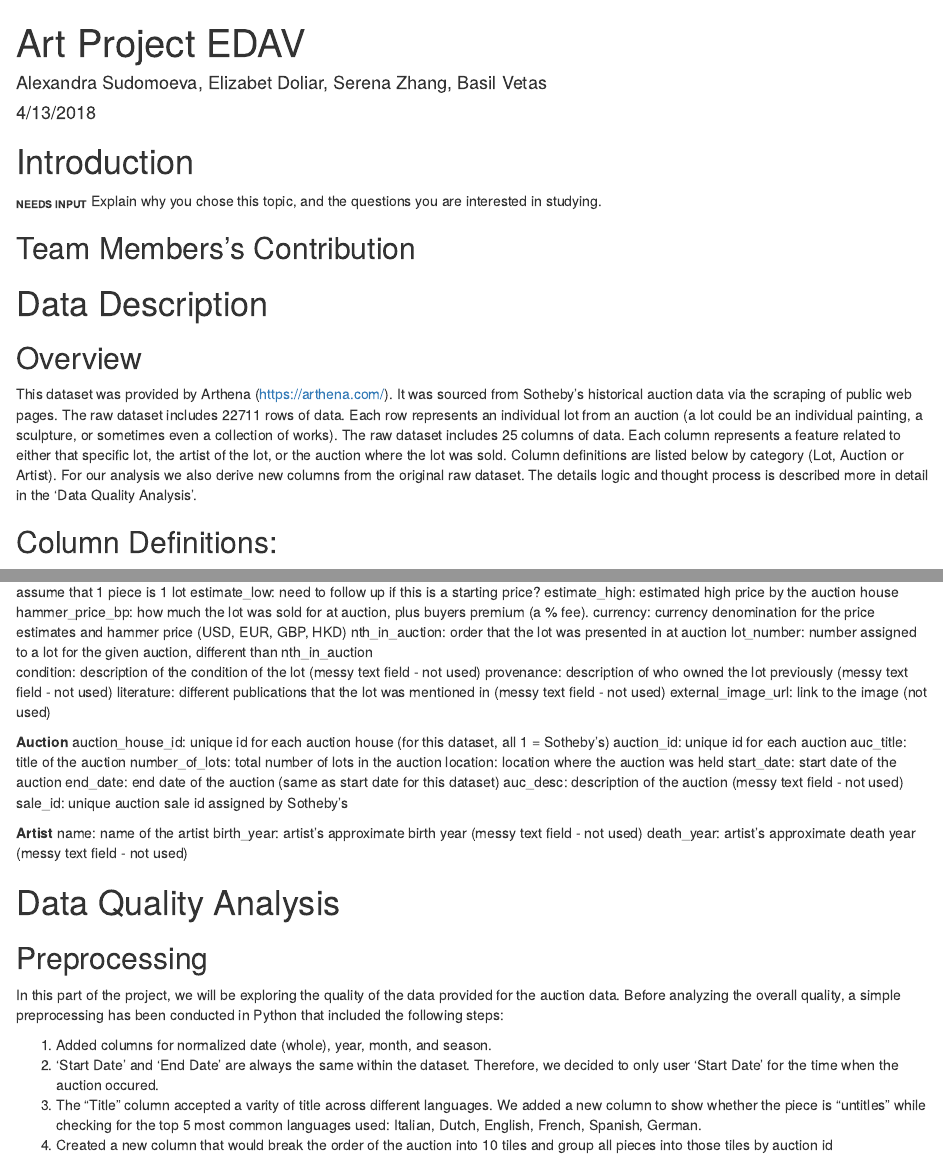
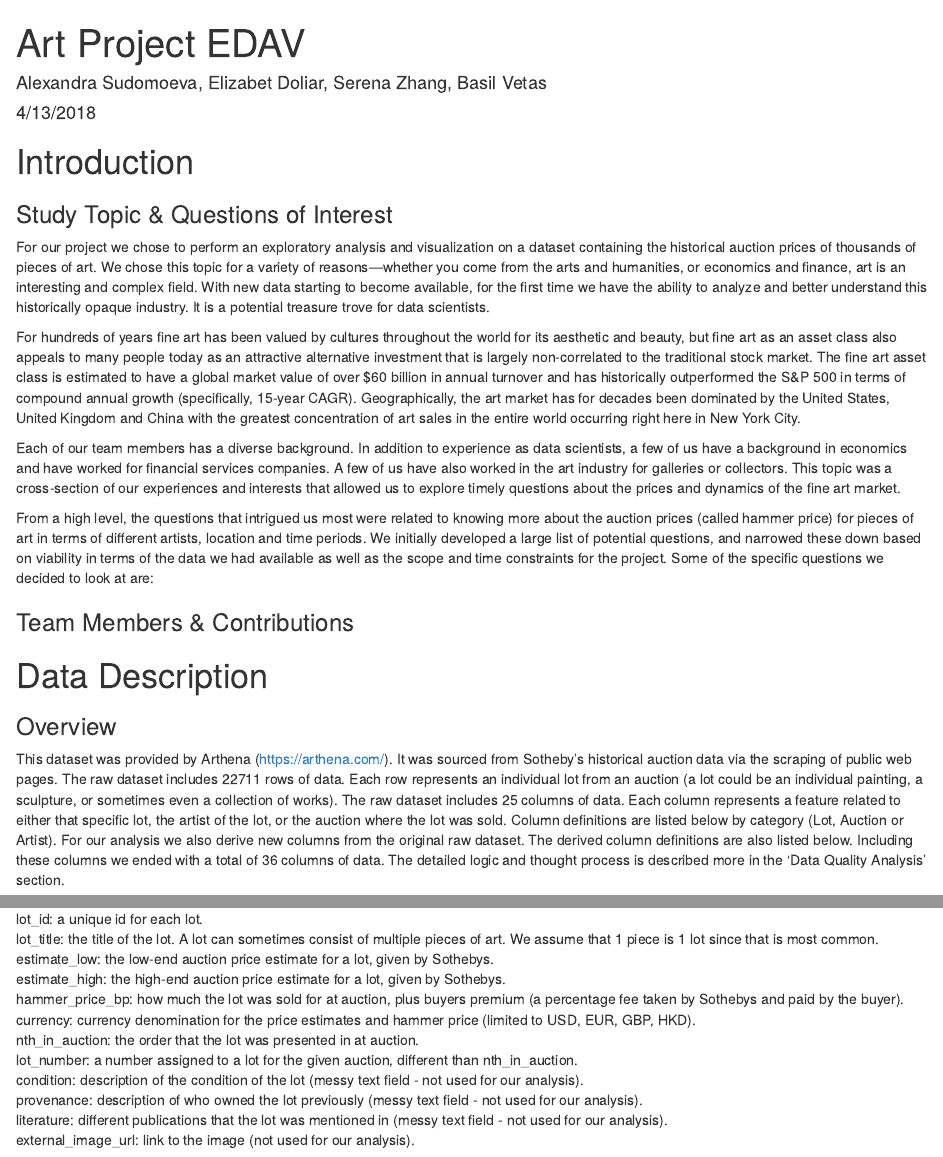
Before and after one commit to serenazzz/art-auction-visualization-project, an R Markdown document (Edav_Project.Rmd): the page in a window 1100 px wide, from its top, and a second part further down, joined at a grey line. Rendered offline with R 4.5, knitr and Pandoc, with nearby package versions; some code elsewhere in the file could not run offline.

Commit message:
readded intro stuff

````diff
--- a/Edav_Project.Rmd
+++ b/Edav_Project.Rmd
@@ -21,17 +21,22 @@ library(grid)
 ```
 # Introduction
 
-~**NEEDS INPUT**~
-Explain why you chose this topic, and the questions you are interested in studying.
+### Study Topic & Questions of Interest
 
-## Team Members's Contribution
+For our project we chose to perform an exploratory analysis and visualization on a dataset containing the historical auction prices of thousands of pieces of art. We chose this topic for a variety of reasons---whether you come from the arts and humanities, or economics and finance, art is an interesting and complex field. With new data starting to become available, for the first time we have the ability to analyze and better understand this historically opaque industry. It is a potential treasure trove for data scientists.
 
+For hundreds of years fine art has been valued by cultures throughout the world for its aesthetic and beauty, but fine art as an asset class also appeals to many people today as an attractive alternative investment that is largely non-correlated to the traditional stock market. The fine art asset class is estimated to have a global market value of over $60 billion in annual turnover and has historically outperformed the S&P 500 in terms of compound annual growth (specifically, 15-year CAGR). Geographically, the art market has for decades been dominated by the United States, United Kingdom and China with the greatest concentration of art sales in the entire world occurring right here in New York City.
 
+Each of our team members has a diverse background. In addition to experience as data scientists, a few of us have a background in economics and have worked for financial services companies. A few of us have also worked in the art industry for galleries or collectors. This topic was a cross-section of our experiences and interests that allowed us to explore timely questions about the prices and dynamics of the fine art market.
+
+From a high level, the questions that intrigued us most were related to knowing more about the auction prices (called hammer price) for pieces of art in terms of different artists, location and time periods. We initially developed a large list of potential questions, and narrowed these down based on viability in terms of the data we had available as well as the scope and time constraints for the project. Some of the specific questions we decided to look at are:
+
+### Team Members & Contributions
 
 # Data Description
 
-## Overview
+### Overview
 
-This dataset was provided by Arthena (https://arthena.com/). It was sourced from Sotheby’s historical auction data via the scraping of public web pages.  The raw dataset includes 22711 rows of data. Each row represents an individual lot from an auction (a lot could be an individual painting, a sculpture, or sometimes even a collection of works).  The raw dataset includes 25 columns of data.  Each column represents a feature related to either that specific lot, the artist of the lot, or the auction where the lot was sold.  Column definitions are listed below by category (Lot, Auction or Artist). For our analysis we also derive new columns from the original raw dataset. The details logic and thought process is described more in detail in the 'Data Quality Analysis'.
+This dataset was provided by Arthena (https://arthena.com/). It was sourced from Sotheby’s historical auction data via the scraping of public web pages.  The raw dataset includes 22711 rows of data. Each row represents an individual lot from an auction (a lot could be an individual painting, a sculpture, or sometimes even a collection of works).  The raw dataset includes 25 columns of data.  Each column represents a feature related to either that specific lot, the artist of the lot, or the auction where the lot was sold.  Column definitions are listed below by category (Lot, Auction or Artist). For our analysis we also derive new columns from the original raw dataset. The derived column definitions are also listed below. Including these columns we ended with a total of 36 columns of data.  The detailed logic and thought process is described more in the 'Data Quality Analysis' section.
 
-## Column Definitions:
+```{r}
@@ -42,21 +68,14 @@ lot_title: the title of the lot. A lot can consist of multiple works (2-3 pieces
-estimate_low: need to follow up if this is a starting price?
-estimate_high: estimated high price by the auction house
-hammer_price_bp: how much the lot was sold for at auction, plus buyers premium (a % fee).
-currency: currency denomination for the price estimates and hammer price (USD, EUR, GBP, HKD)
-nth_in_auction: order that the lot was presented in at auction
-lot_number: number assigned to a lot for the given auction, different than nth_in_auction
-condition: description of the condition of the lot (messy text field - not used)
-provenance: description of who owned the lot previously (messy text field - not used)
-literature:  different publications that the lot was mentioned in (messy text field - not used)
-external_image_url: link to the image (not used)
+lot_id: a unique id for each lot.
+lot_title: the title of the lot. A lot can sometimes consist of multiple pieces of art. We assume that 1 piece is 1 lot since that is most common.
+estimate_low: the low-end auction price estimate for a lot, given by Sothebys.
+estimate_high: the high-end auction price estimate for a lot, given by Sothebys.
+hammer_price_bp: how much the lot was sold for at auction, plus buyers premium (a percentage fee taken by Sothebys and paid by the buyer).
+currency: currency denomination for the price estimates and hammer price (limited to USD, EUR, GBP, HKD).
+nth_in_auction: the order that the lot was presented in at auction.
+lot_number: a number assigned to a lot for the given auction, different than nth_in_auction.
+condition: description of the condition of the lot (messy text field - not used for our analysis).
+provenance: description of who owned the lot previously (messy text field - not used for our analysis).
+literature:  different publications that the lot was mentioned in (messy text field - not used for our analysis).
+external_image_url: link to the image (not used for our analysis).
 
 **Auction**
-auction_house_id: unique id for each auction house (for this dataset, all 1 = Sotheby’s)
-auction_id: unique id for each auction
-auc_title: title of the auction
-number_of_lots: total number of lots in the auction
-location: location where the auction was held
-start_date: start date of the auction
-end_date: end date of the auction (same as start date for this dataset)
-auc_desc: description of the auction (messy text field - not used)
-sale_id: unique auction sale id assigned by Sotheby’s
@@ -63,5 +91,2 @@ sale_id: unique auction sale id assigned by Sotheby’s
 
 **Artist**
-name: name of the artist
-birth_year: artist’s approximate birth year  (messy text field - not used)
-death_year: artist’s approximate death year  (messy text field - not used)
````
Also changed, not shown: Edav_Project.html, Edav_Project.Rmd (66 more changed lines), 3 other files.
